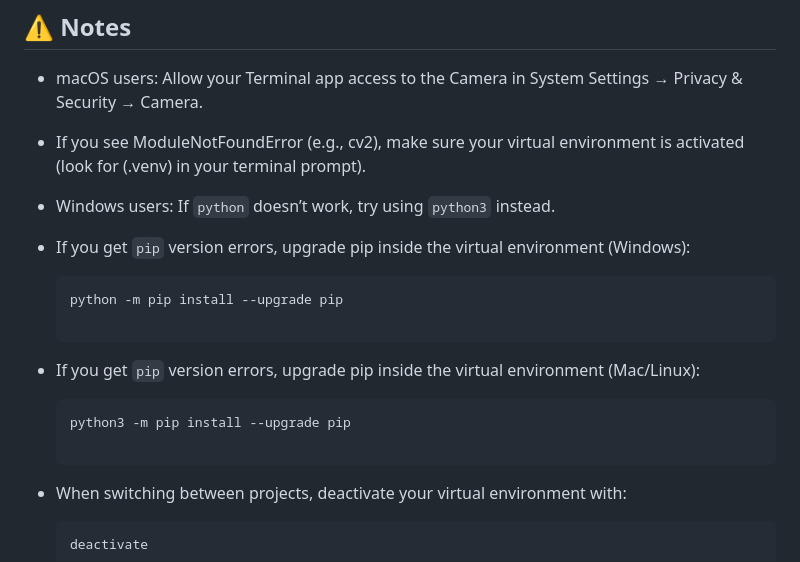
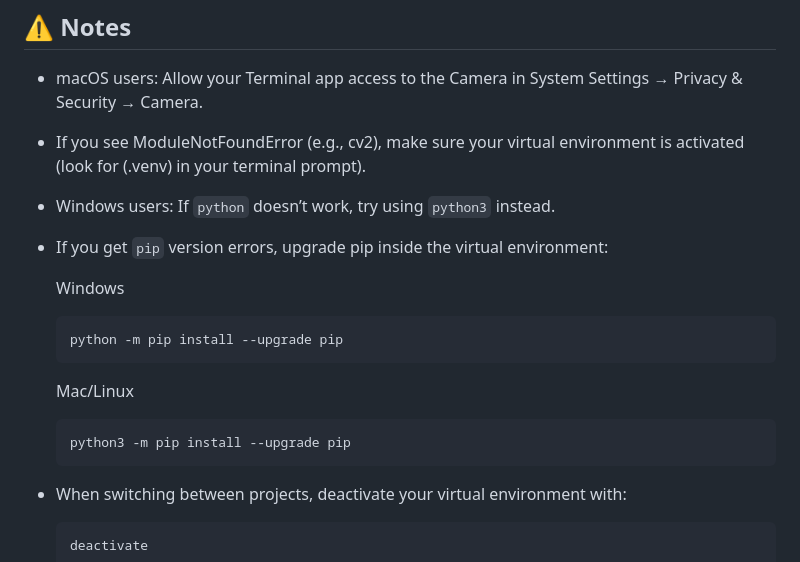
Before and after one commit to Filip-2002/AI-live-camera, a Markdown page: README.md, the part around the change. GitHub-like rendering.

````diff
--- a/README.md
+++ b/README.md
@@ -69,13 +69,23 @@ More model sizes can be found on the [Ultralytics YOLOv8 releases page](https://
 
 - Windows users: If `python` doesn’t work, try using `python3` instead.
 
-- If you get `pip` version errors, upgrade pip inside the virtual environment (Windows):
+- If you get `pip` version errors, upgrade pip inside the virtual environment:
+
+  Windows
+
   ```bash
   python -m pip install --upgrade pip
+  ```
 
-- If you get `pip` version errors, upgrade pip inside the virtual environment (Mac/Linux):
+  Mac/Linux
+
   ```bash
   python3 -m pip install --upgrade pip
+  ```
+
+
+
+
 
 - When switching between projects, deactivate your virtual environment with:
   ```bash
````
